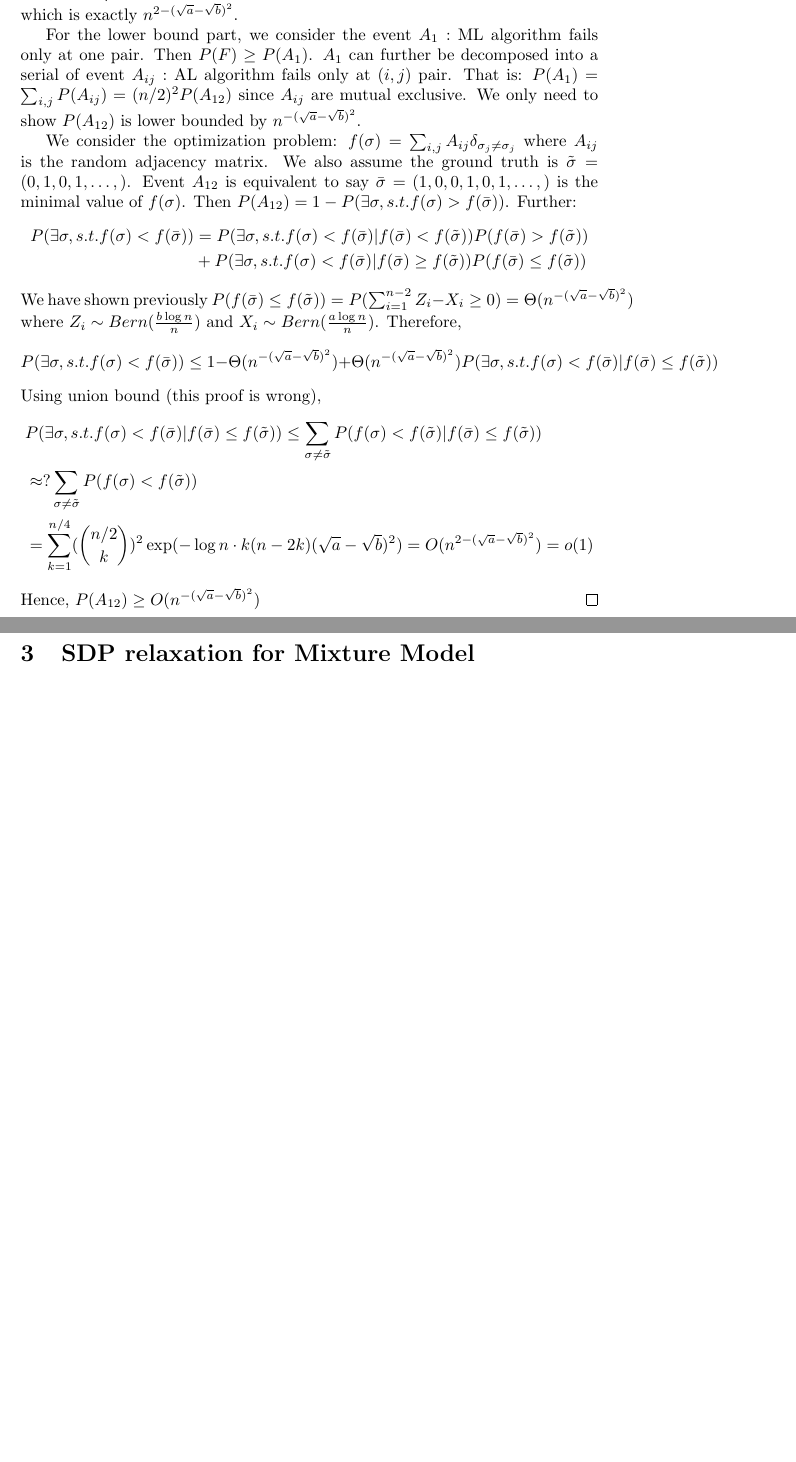
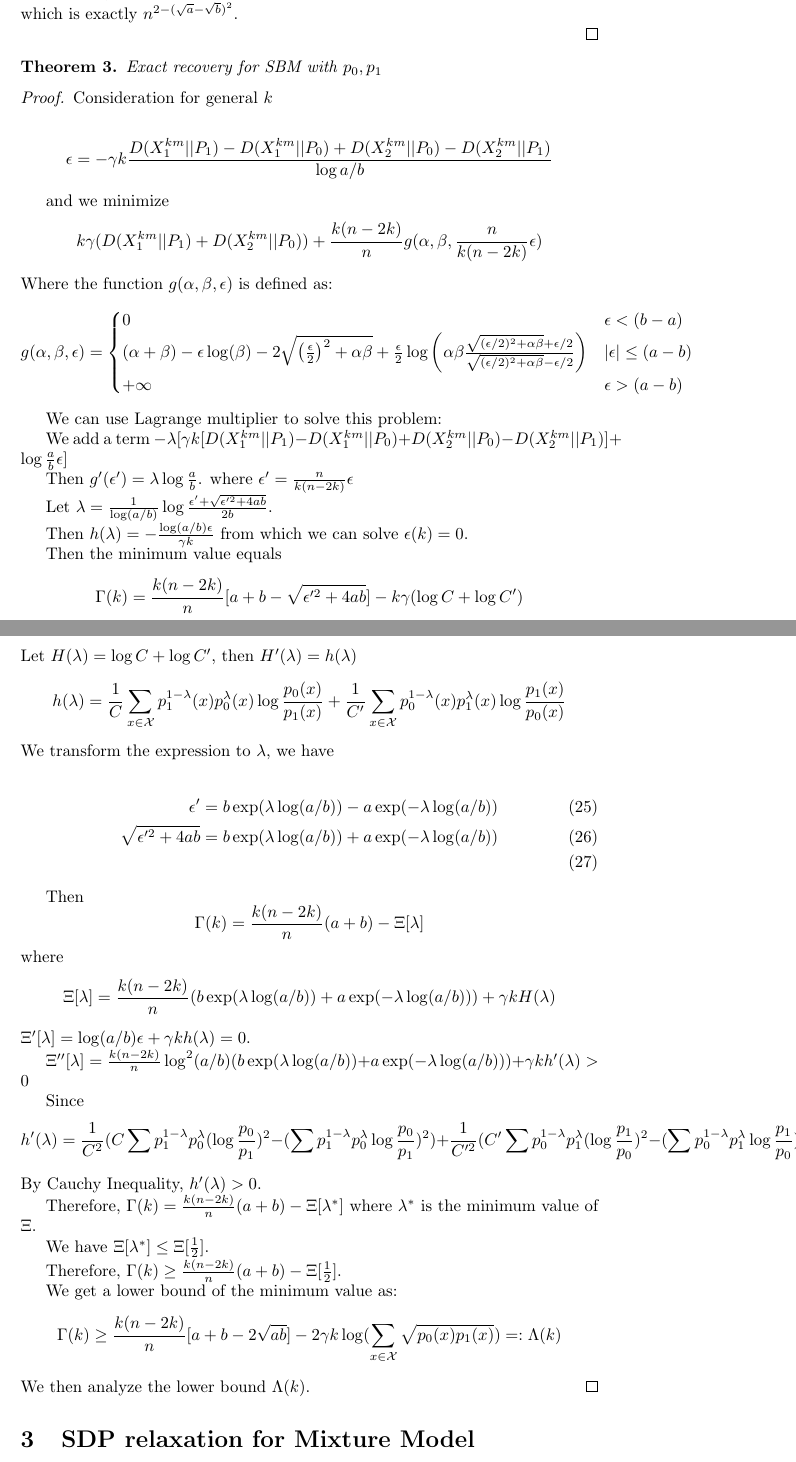
Before and after one commit to zhaofeng-shu33/research_info_related_notes, a LaTeX document (proof.tex): two parts of pages 9 and 10 of 12 before the commit and two parts of pages 9 and 10 of 13 after it, joined at a grey line, cut so that both start at the same text, the shorter picture padded with empty space. Compiled offline with pdfLaTeX.

Commit message:
add missing theorem

```diff
--- a/proof.tex
+++ b/proof.tex
@@ -417,38 +417,87 @@ The polynomial term is neglectable compared with the exponential term.
 	Therefore, $f(n/4) > f(\sqrt{n})$. And we have $I_2 \leq \sum_{k=\sqrt{n}}^{n/4} \exp(kf(n/4)) \sim \exp(\sqrt{n}f(n/4))$.
 	The dominant term is $n^{-2\epsilon}$, which is exactly $n^{2-(\sqrt{a} - \sqrt{b})^2}$.
 
-	For the lower bound part, we consider the event $A_1: $ ML algorithm fails only at one pair. Then $P(F) \geq P(A_1)$.
-	$A_1$ can further be decomposed into a serial of event $A_{ij}:$ AL algorithm fails only at $(i,j)$ pair. That is:
-	$P(A_1) = \sum_{i,j} P(A_{ij}) = (n/2)^2 P(A_{12})$ since $A_{ij}$ are mutual exclusive.
-	We only need to show $P(A_{12})$ is lower bounded by $n^{-(\sqrt{a}-\sqrt{b})^2}$.
 
-	We consider the optimization problem:
-	$f(\sigma) = \sum_{i,j} A_{ij}\delta_{\sigma_j \neq \sigma_j}$ where $A_{ij}$ is the random adjacency matrix. We also assume the ground truth
-	is $\tilde{\sigma} = (0,1,0,1,\dots,)$. Event $A_{12}$ is equivalent to say $\bar{\sigma}=(1,0,0,1,0,1,\dots,)$ is the minimal value of $f(\sigma)$.
-	Then $P(A_{12}) = 1 - P(\exists \sigma, s.t. f(\sigma)>f(\bar{\sigma}))$.
-	Further:
-	\begin{align*}
-	P(\exists \sigma, s.t. f(\sigma) < f(\bar{\sigma})) &=
-	P(\exists \sigma, s.t. f(\sigma) < f(\bar{\sigma})| f(\bar{\sigma}) < f(\tilde{\sigma}))P(f(\bar{\sigma}) > f(\tilde{\sigma})) \\
-	&+ P(\exists \sigma, s.t. f(\sigma) < f(\bar{\sigma}) | f(\bar{\sigma}) \geq f(\tilde{\sigma}))P(f(\bar{\sigma}) \leq f(\tilde{\sigma}))
-	\end{align*}
-	We have shown previously $P(f(\bar{\sigma}) \leq f(\tilde{\sigma})) = P(\sum_{i=1}^{n-2} Z_i - X_i \geq 0) = \Theta(n^{-(\sqrt{a} - \sqrt{b})^2})$
-	where $Z_i \sim Bern(\frac{b\log n}{n})$ and $X_i \sim Bern(\frac{a \log n}{n})$.
-	Therefore,
-	$$
-	P(\exists \sigma, s.t. f(\sigma) < f(\bar{\sigma})) \leq 1 - \Theta(n^{-(\sqrt{a} - \sqrt{b})^2}) + \Theta(n^{-(\sqrt{a} - \sqrt{b})^2})P(\exists \sigma, s.t. f(\sigma) < f(\bar{\sigma}) | f(\bar{\sigma}) \leq f(\tilde{\sigma}))
-	$$
-	Using union bound (this proof is wrong),
-	\begin{align*}
-	&P(\exists \sigma, s.t. f(\sigma) < f(\bar{\sigma}) | f(\bar{\sigma}) \leq f(\tilde{\sigma}))
-	\leq \sum_{\sigma \neq \tilde{\sigma}}P(f(\sigma) < f(\tilde{\sigma}) | f(\bar{\sigma}) \leq f(\tilde{\sigma}) ) \\
-	&\approx ? \sum_{\sigma \neq \tilde{\sigma}}P(f(\sigma) < f(\tilde{\sigma}) )\\
-	&=\sum_{k=1}^{n/4}(\binom{n/2}{k})^2 \exp(-\log n \cdot k(n-2k)(\sqrt{a} - \sqrt{b})^2) = O(n^{2-(\sqrt{a}-\sqrt{b})^2}) = o(1)
-	\end{align*}
-	Hence, $P(A_{12})\geq O(n^{-(\sqrt{a}-\sqrt{b})^2})$
 \end{proof}
 
+\begin{theorem}
+	Exact recovery for SBM with $p_0, p_1$
+\end{theorem}
+\begin{proof}
+	Consideration for general $k$
 
+	$$
+	\epsilon = -\gamma k\frac{D(X_1^{km} || P_1) - D(X_1^{km} || P_0) + D(X_2^{km} || P_0) - D(X_2^{km} || P_1)}{\log a /b}
+	$$
+
+	and we minimize
+	$$
+	k\gamma (D(X_1^{km}||P_1) + D(X_2^{km}||P_0)) + \frac{k(n-2k)}{n} g(\alpha, \beta, \frac{n}{k(n-2k)}\epsilon)
+	$$
+	Where the function $g(\alpha, \beta, \epsilon)$ is defined as:
+	$$
+	g(\alpha, \beta, \epsilon) = \begin{cases}
+	0 & \epsilon < (b-a) \\
+	(\alpha+\beta)-\epsilon \log(\beta) - 2\sqrt{\left( \frac{\epsilon}{2}\right)^2 +\alpha \beta} +\frac{\epsilon}{2} \log \left( \alpha \beta \frac{\sqrt{(\epsilon/2)^2 +\alpha \beta} +\epsilon/2}{\sqrt{(\epsilon/2)^2 +\alpha \beta} -\epsilon/2} \right)& |\epsilon| \leq(a-b) \\
+	+\infty & \epsilon > (a-b)
+	\end{cases}
+	$$
+
+	We can use Lagrange multiplier to solve this problem:
+
+	We add a term $-\lambda[ \gamma k[D(X_1^{km} || P_1) - D(X_1^{km} || P_0) + D(X_2^{km} || P_0) - D(X_2^{km} || P_1)]+ \log\frac{a}{b}\epsilon]$
+
+	Then $g'(\epsilon') = \lambda \log\frac{a}{b}$. where $\epsilon' = \frac{n}{k(n-2k)}\epsilon$
+
+	Let $\lambda = \frac{1}{\log(a/b)}\log\frac{\epsilon'+\sqrt{\epsilon'^2+4ab}}{2b}$.
+
+	Then $h(\lambda) = -\frac{\log(a/b)\epsilon}{\gamma k}$ from which we can solve $\epsilon(k)=0$.
+
+	Then the minimum value equals
+	$$
+	\Gamma(k) = \frac{k(n-2k)}{n}[a+b-\sqrt{\epsilon'^2 + 4ab}] - k\gamma(\log C + \log C')
+	$$
+	Let $H(\lambda) = \log C + \log C'$, then $H'(\lambda) = h(\lambda)$
+	$$
+	h(\lambda)=\frac{1}{C}\sum_{x\in\mathcal{X}} p^{1-\lambda}_1(x)p^{\lambda}_0(x)\log\frac{p_0(x)}{p_1(x)}+\frac{1}{C'}\sum_{x\in\mathcal{X}} p^{1-\lambda}_0(x)p^{\lambda}_1(x)\log\frac{p_1(x)}{p_0(x)}
+	$$
+	We transform the expression to $\lambda$, we have
+
+	\begin{align}
+	\epsilon' &= b \exp(\lambda \log(a/b)) - a\exp(-\lambda  \log(a/b)) \\
+	\sqrt{\epsilon'^2 + 4ab}  &= b \exp(\lambda  \log(a/b)) + a\exp(-\lambda  \log(a/b)) \\
+	\end{align}
+
+	Then
+	$$
+	\Gamma(k) = \frac{k(n-2k)}{n}(a+b) - \Xi[\lambda]
+	$$
+	where
+	$$
+	\Xi[\lambda] = \frac{k(n-2k)}{n}(b \exp(\lambda  \log(a/b)) + a\exp(-\lambda \log(a/b))) + \gamma k H(\lambda)
+	$$
+	$\Xi'[\lambda] = \log(a/b) \epsilon + \gamma k h(\lambda) = 0$.
+
+	$\Xi''[\lambda] = \frac{k(n-2k)}{n}\log^2(a/b)(b \exp( \lambda\log(a/b)) + a\exp(-\lambda \log(a/b))) + \gamma k h'(\lambda)>0$
+
+	Since
+	$$
+	h'(\lambda)=\frac{1}{C^2}(C\sum p_1^{1-\lambda}p_0^{\lambda}(\log\frac{p_0}{p_1})^2-(\sum p_1^{1-\lambda}p_0^{\lambda}\log\frac{p_0}{p_1})^2) + \frac{1}{C'^2}(C'\sum p_0^{1-\lambda}p_1^{\lambda}(\log\frac{p_1}{p_0})^2-(\sum p_0^{1-\lambda}p_1^{\lambda}\log\frac{p_1}{p_0})^2)
+	$$
+	By Cauchy Inequality, $h'(\lambda) > 0$.
+
+	Therefore, $\Gamma(k) = \frac{k(n-2k)}{n}(a+b) - \Xi[\lambda^*]$ where $\lambda^*$ is the minimum value of $\Xi$.
+
+	We have $\Xi[\lambda^*] \leq \Xi[\frac{1}{2}]$.
+
+	Therefore, $\Gamma(k) \geq  \frac{k(n-2k)}{n}(a+b) - \Xi[\frac{1}{2}]$.
+
+	We get a lower bound of the minimum value as:
+	$$
+	\Gamma(k) \geq \frac{k(n-2k)}{n}[a+b-2\sqrt{ab}] - 2\gamma k\log(\sum_{x\in\mathcal{X}}\sqrt{p_0(x)p_1(x)}) =:\Lambda(k)
+	$$
+	We then analyze the lower bound $\Lambda(k)$.
+\end{proof}
 \section{SDP relaxation for Mixture Model}
 Consider ML estimation of SBM$(n,2,p,q)$ while each node has further $m$ observations.
 Then the likelihood function
```
